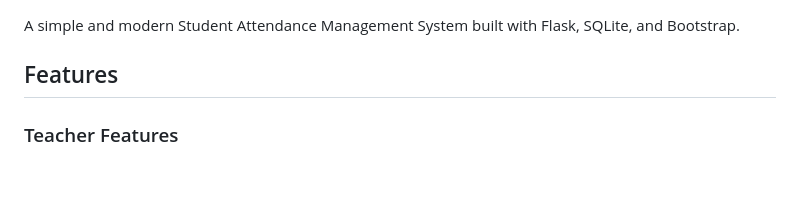
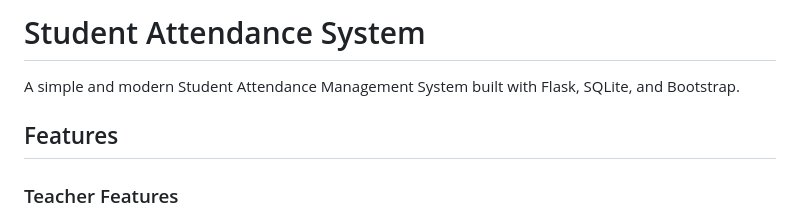
Before and after one commit to harrshita123/Attendance-system, a Markdown page: README.md, the part around the change. Drawn GitHub-style; blank space fills up the shorter version.

Commit message:
Add README for attendance system

```diff
--- a/README.md
+++ b/README.md
@@ -1,4 +1,4 @@
-
+# Student Attendance System
 
 A simple and modern Student Attendance Management System built with Flask, SQLite, and Bootstrap.
 
```
